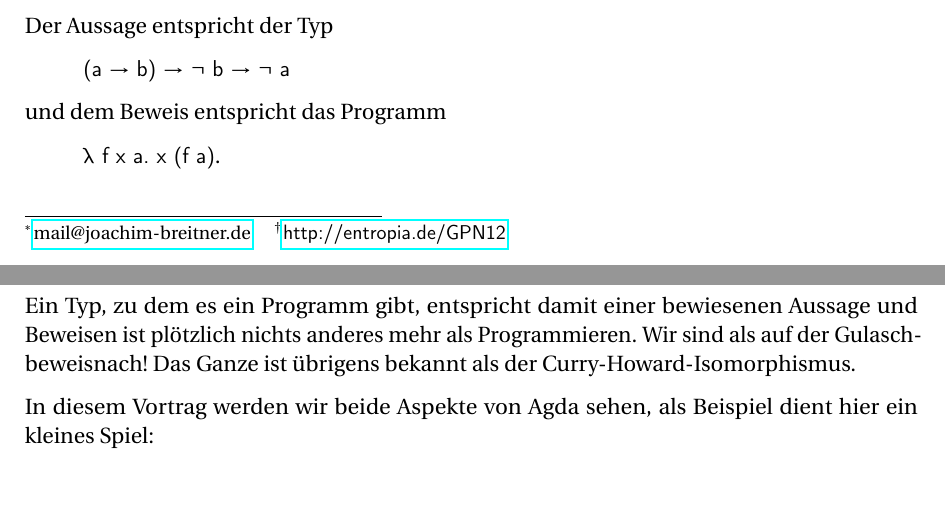
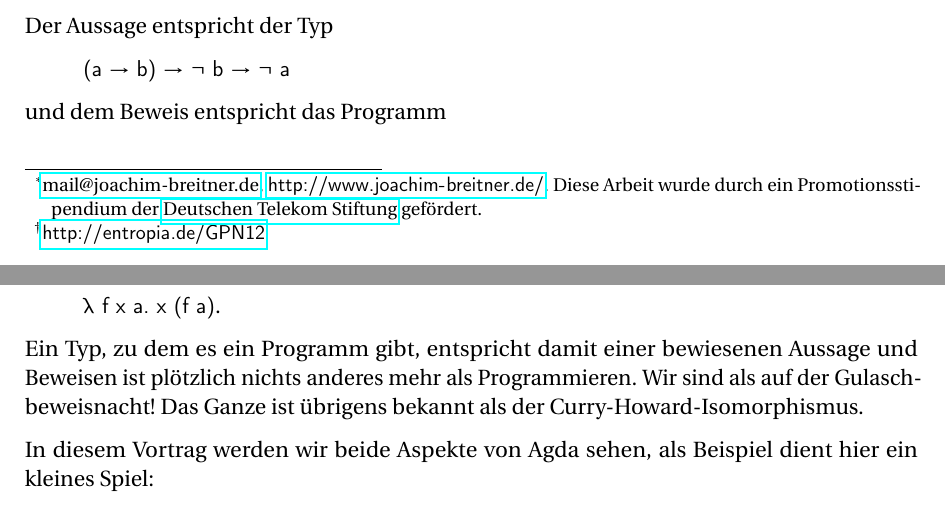
Before and after one commit to nomeata/gpn12-agda-talk, a LaTeX document (AgdaTalk.tex): two parts of pages 1 and 2 of 2, joined at a grey line, cut so that both start at the same text, the shorter picture padded with empty space. Compiled offline with pdfLaTeX.

Commit message:
Sponsor-Statement

```diff
--- a/AgdaTalk.tex
+++ b/AgdaTalk.tex
@@ -17,7 +17,7 @@
 \usepackage{listings}
 \usepackage{multicol}
 \usepackage{ragged2e}
-\usepackage[para]{footmisc}
+%\usepackage[para]{footmisc}
 \usepackage{fourier}
 \usepackage{microtype}
 \usepackage{comment}
@@ -44,7 +44,7 @@
 
 \urlstyle{sf}
 
-\author{Joachim Breitner\footnote{\href{mailto:mail@joachim-breitner.de}{mail@joachim-breitner.de}}}
+\author{Joachim Breitner\footnote{\href{mailto:mail@joachim-breitner.de}{mail@joachim-breitner.de}, \url{http://www.joachim-breitner.de/}. Diese Arbeit wurde durch ein Promotionsstipendium der \href{http://telekom-stiftung.de/}{Deutschen Telekom Stiftung} gefördert.}}
 \title{Agda: Mit starken Typen abhängen}
 \subject{Eine Demo der abhängig getypten Programmiersprache}
 \publishers{Gulaschprogrammiernacht 12\footnote{\url{http://entropia.de/GPN12}}, Karlsruhe}
@@ -124,7 +124,7 @@ und dem Beweis entspricht das Programm
 \begin{quote}
 \li!λ f x a. x (f a)!.
 \end{quote}
-Ein Typ, zu dem es ein Programm gibt, entspricht damit einer bewiesenen Aussage und Beweisen ist plötzlich nichts anderes mehr als Programmieren. Wir sind als auf der Gulaschbeweisnach!  Das Ganze ist übrigens bekannt als der Curry-Howard-Isomorphismus.
+Ein Typ, zu dem es ein Programm gibt, entspricht damit einer bewiesenen Aussage und Beweisen ist plötzlich nichts anderes mehr als Programmieren. Wir sind als auf der Gulaschbeweisnacht!  Das Ganze ist übrigens bekannt als der Curry-Howard-Isomorphismus.
 
 In diesem Vortrag werden wir beide Aspekte von Agda sehen, als Beispiel dient hier ein kleines Spiel:
 
```
